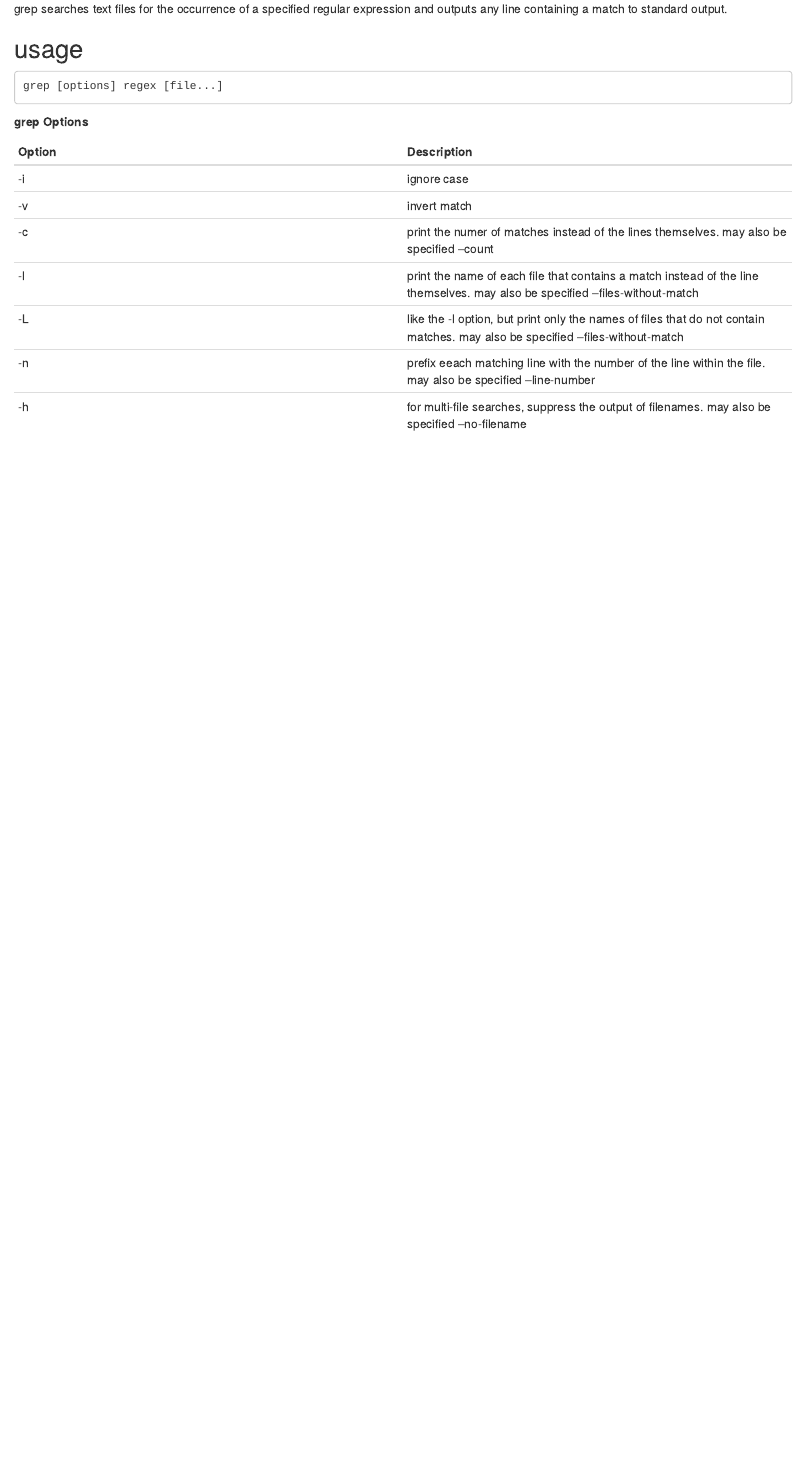
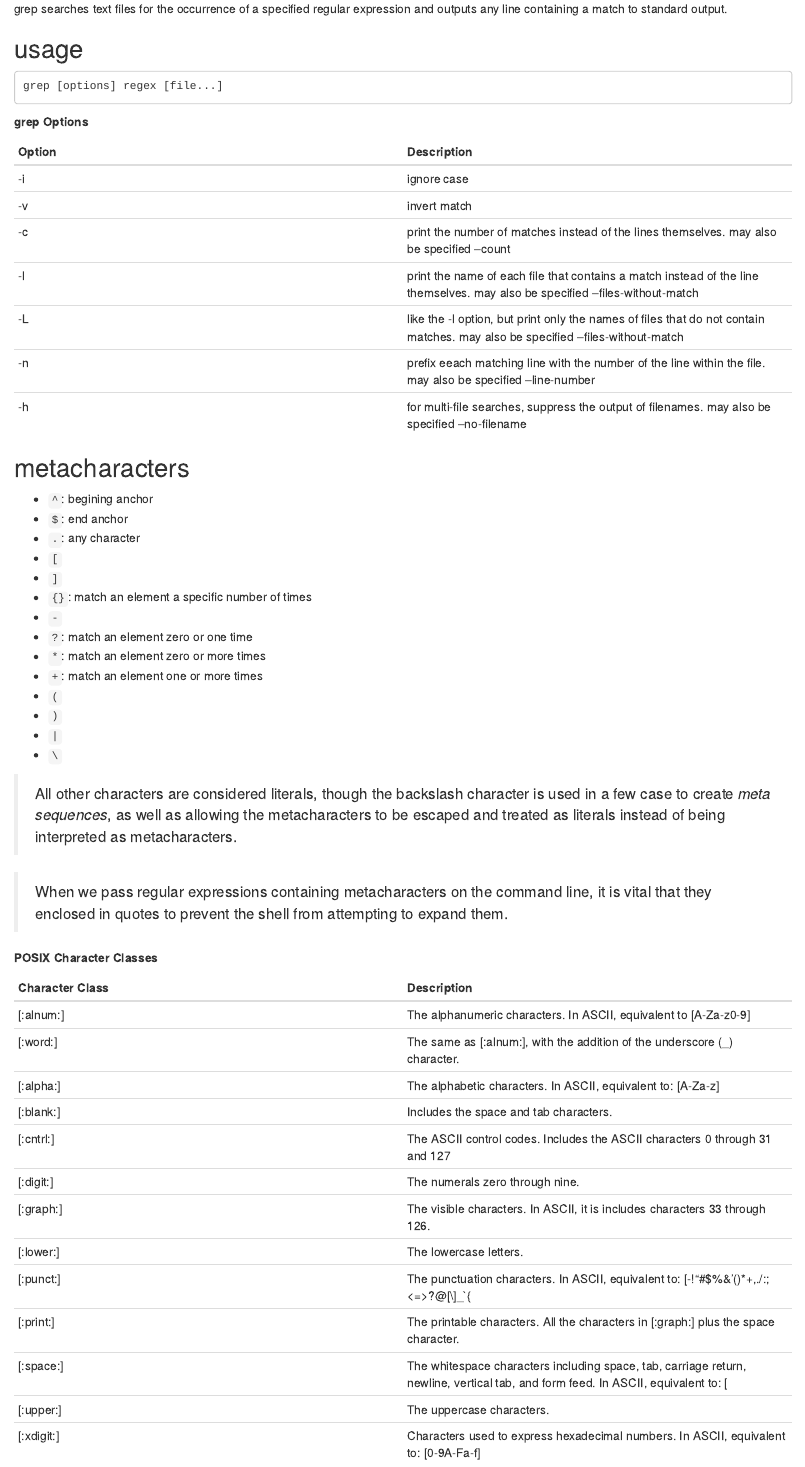
Before and after one commit to YinCY123/Linux, an R Markdown document (The-Linux-Command-Line.Rmd): the page in a window 1100 px wide, from 11970 px down. Rendered offline with R 4.5, knitr and Pandoc, with nearby package versions.

Commit message:
regular expression

```diff
--- a/The-Linux-Command-Line.Rmd
+++ b/The-Linux-Command-Line.Rmd
@@ -530,8 +530,47 @@ grep [options] regex [file...]
 |:--|:--|
 |-i|ignore case|
 |-v|invert match|
-|-c|print the numer of matches instead of the lines themselves. may also be specified --count|
+|-c|print the number of matches instead of the lines themselves. may also be specified --count|
 |-l|print the name of each file that contains a match instead of the line themselves. may also be specified --files-without-match|
 |-L|like the -l option, but print only the names of files that do not contain matches. may also be specified --files-without-match|
 |-n|prefix eeach matching line with the number of the line within the file. may also be specified --line-number|
 |-h|for multi-file searches, suppress the output of filenames. may also be specified --no-filename|
+
+## metacharacters
+- `^`: begining anchor
+- `$`: end anchor
+- `.`: any character
+- `[`
+- `]`
+- `{}`: match an element a specific number of times
+- `-`
+- `?`: match an element zero or one time
+- `*`: match an element zero or more times
+- `+`: match an element one or more times
+- `(`
+- `)`
+- `|`
+- `\`
+
+>All other characters are considered literals, though the backslash character is used in a few case to create *meta sequences*, as well as allowing the metacharacters to be escaped and treated as literals instead of being interpreted as metacharacters.
+
+> When we pass regular expressions containing metacharacters on the command line, it is vital that they enclosed in quotes to prevent the shell from attempting to expand them.
+
+
+**POSIX Character Classes**
+
+|**Character Class**|**Description**|
+|:--|:--|
+|[:alnum:]|The alphanumeric characters. In ASCII, equivalent to [A-Za-z0-9]|
+|[:word:]|The same as [:alnum:], with the addition of the underscore (_) character.|
+|[:alpha:]|The alphabetic characters. In ASCII, equivalent to: [A-Za-z]|
+|[:blank:]|Includes the space and tab characters.|
+|[:cntrl:]|The ASCII control codes. Includes the ASCII characters 0 through 31 and 127|
+|[:digit:]|The numerals zero through nine.|
+|[:graph:]|The visible characters. In ASCII, it is includes characters 33 through 126.|
+|[:lower:]|The lowercase letters.|
+|[:punct:]|The punctuation characters. In ASCII, equivalent to: [-!"#$%&'()*+,./:;<=>?@[\\\]_`{|}~]|
+|[:print:]|The printable characters. All the characters in [:graph:] plus the space character.|
+|[:space:]|The whitespace characters including space, tab, carriage return, newline, vertical tab, and form feed. In ASCII, equivalent to: [ \t\r\n\v\f]|
+|[:upper:]|The uppercase characters.|
+|[:xdigit:]|Characters used to express hexadecimal numbers. In ASCII, equivalent to: [0-9A-Fa-f]|
```
